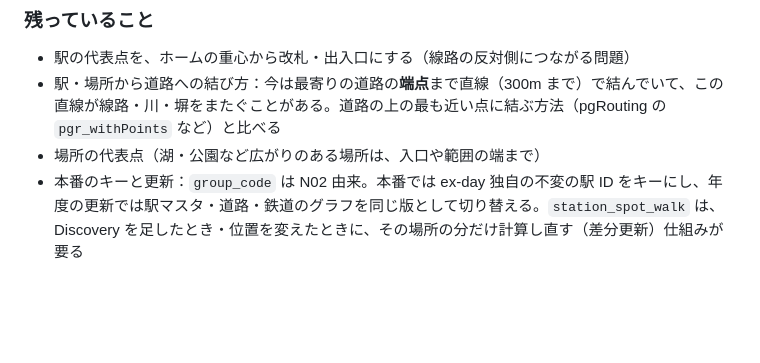
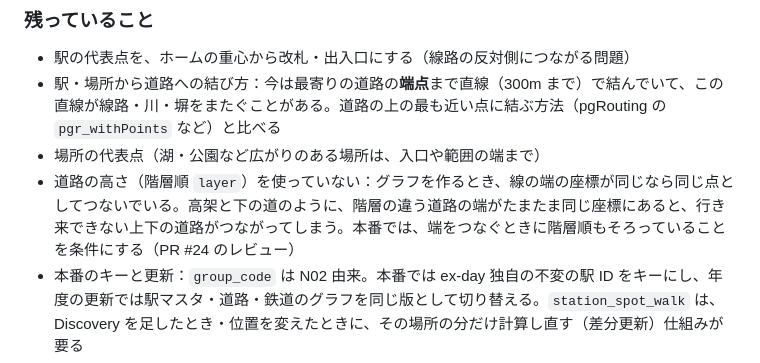
Before and after one commit to ex-day/poc, a Markdown page: reach/README.md, the part around the change. Rendered like a GitHub page; blank space fills up the shorter version.

Commit message:
docs(reach): 道路の階層順を使っていないことを既知の制約として残す (#23)
Co-Authored-By: Claude Opus 5.5 <noreply@anthropic.com>
Claude-Session: https://claude.ai/code/session_01Jihc3LeEtTRvZLrrXeNZEF

```diff
--- a/reach/README.md
+++ b/reach/README.md
@@ -410,6 +410,7 @@ EXDAY_MODEL=cl-nagoya/ruri-v3-30m python compare_walk.py
 - 駅の代表点を、ホームの重心から改札・出入口にする（線路の反対側につながる問題）
 - 駅・場所から道路への結び方：今は最寄りの道路の**端点**まで直線（300m まで）で結んでいて、この直線が線路・川・塀をまたぐことがある。道路の上の最も近い点に結ぶ方法（pgRouting の `pgr_withPoints` など）と比べる
 - 場所の代表点（湖・公園など広がりのある場所は、入口や範囲の端まで）
+- 道路の高さ（階層順 `layer`）を使っていない：グラフを作るとき、線の端の座標が同じなら同じ点としてつないでいる。高架と下の道のように、階層の違う道路の端がたまたま同じ座標にあると、行き来できない上下の道路がつながってしまう。本番では、端をつなぐときに階層順もそろっていることを条件にする（PR #24 のレビュー）
 - 本番のキーと更新：`group_code` は N02 由来。本番では ex-day 独自の不変の駅 ID をキーにし、年度の更新では駅マスタ・道路・鉄道のグラフを同じ版として切り替える。`station_spot_walk` は、Discovery を足したとき・位置を変えたときに、その場所の分だけ計算し直す（差分更新）仕組みが要る
 - 初期リリースへの入れ方（PR #24 のレビュー）：今の結果を「正確な徒歩経路」としては使わない。候補を見つけるのは直線のまま残し、N13 の道のりは、道路の選別と結び方を直したあとで、候補の境界の判定・代表の駅・「徒歩○分」の目安へ段階的に入れる。なお #7 では、OSM の歩きのほうが N13 より実際に近かった（N13 には細い道・参道が無い）
 - 坂（高さ）
```
